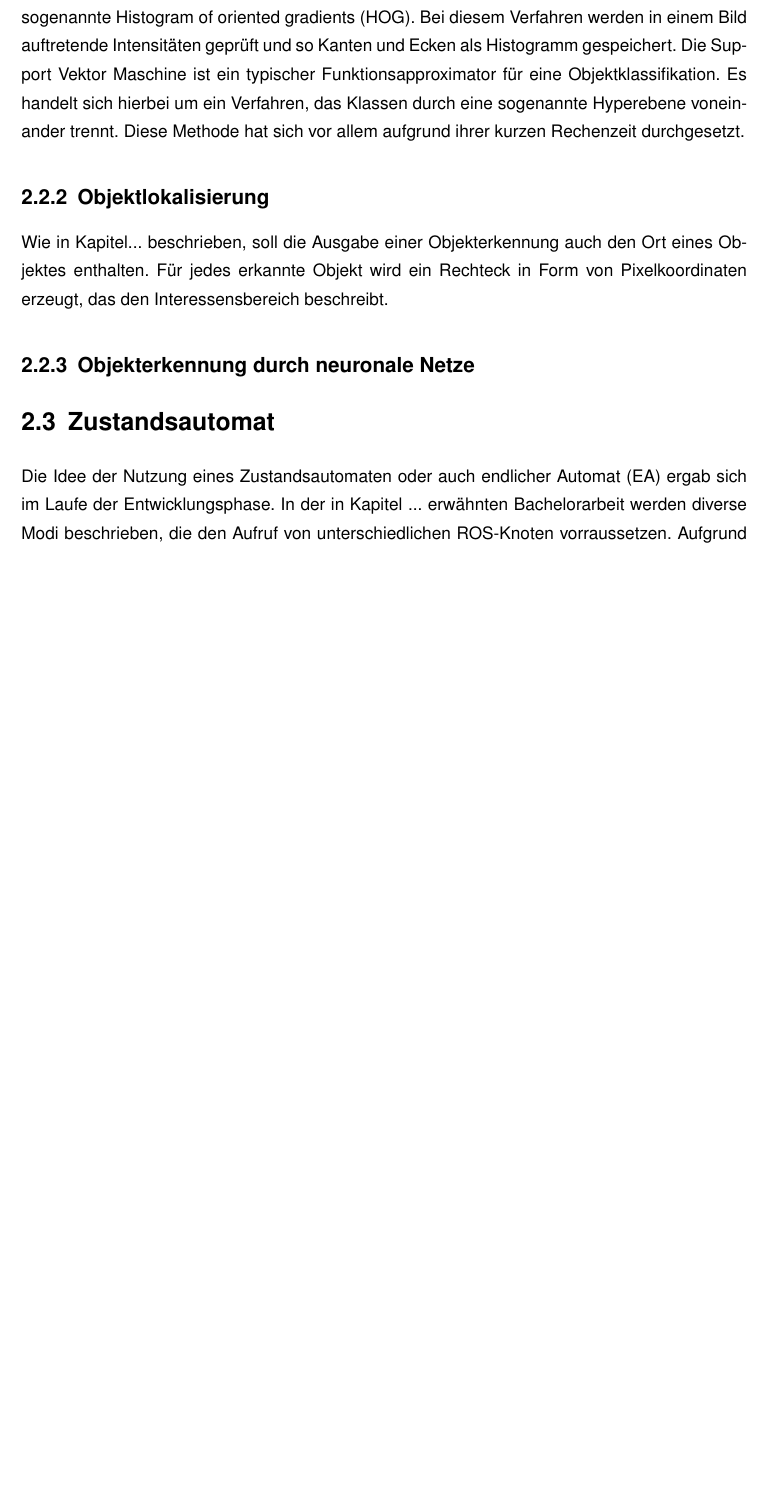
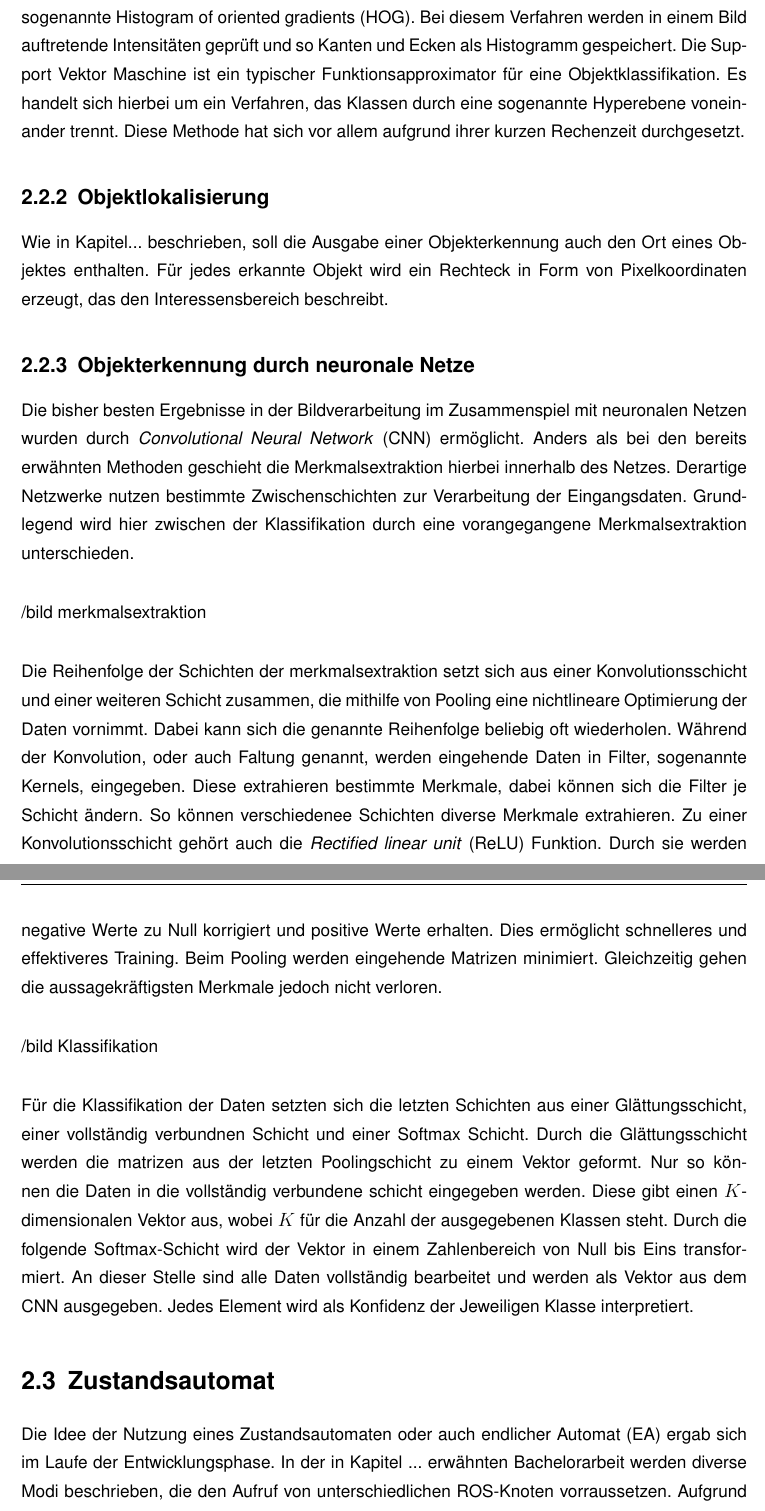
Before and after one commit to GiulliMo/TeX-Projekt-Master, a LaTeX book (Master/Masterarbeit_Giulaino_Montorio.tex, which reads Master/_content/Grundlagen.tex): part of page 15 of 23 before the commit and two parts of pages 15 and 16 of 24 after it, the two joined at a grey line, cut so that both start at the same text, the shorter picture padded with empty space. The pictures show the PDF file Master/Masterarbeit_Giulaino_Montorio.pdf that the author committed with the source.

Commit message:
27.08.20

```diff
--- a/Master/_content/Grundlagen.tex
+++ b/Master/_content/Grundlagen.tex
@@ -54,6 +57,15 @@
 
 		\subsection{Objekterkennung durch neuronale Netze}
 
+		Die bisher besten Ergebnisse in der Bildverarbeitung im Zusammenspiel mit neuronalen Netzen wurden durch \textit{Convolutional Neural Network} (CNN) ermöglicht. Anders als bei den bereits erwähnten Methoden geschieht die Merkmalsextraktion hierbei innerhalb des Netzes. Derartige Netzwerke nutzen bestimmte Zwischenschichten zur Verarbeitung der Eingangsdaten. Grundlegend wird hier zwischen der Klassifikation durch eine vorangegangene Merkmalsextraktion unterschieden.\\
+
+		/bild merkmalsextraktion\\
+
+		Die Reihenfolge der Schichten der merkmalsextraktion setzt sich aus einer Konvolutionsschicht und einer weiteren Schicht zusammen, die mithilfe von Pooling eine nichtlineare Optimierung der Daten vornimmt. Dabei kann sich die genannte Reihenfolge beliebig oft wiederholen. Während der Konvolution, oder auch Faltung genannt, werden eingehende Daten in Filter, sogenannte Kernels, eingegeben. Diese extrahieren bestimmte Merkmale, dabei können sich die Filter je Schicht ändern. So können verschiedenee Schichten diverse Merkmale extrahieren. Zu einer Konvolutionsschicht gehört auch die \textit{Rectified linear unit} (ReLU) Funktion. Durch sie werden negative Werte zu Null korrigiert und positive Werte erhalten. Dies ermöglicht schnelleres und effektiveres Training. Beim Pooling werden eingehende Matrizen minimiert. Gleichzeitig gehen die aussagekräftigsten Merkmale jedoch nicht verloren. \\
+
+		/bild Klassifikation\\
+
+		Für die Klassifikation der Daten setzten sich die letzten Schichten aus einer Glättungsschicht, einer vollständig verbundnen Schicht und einer Softmax Schicht. Durch die Glättungsschicht werden die matrizen aus der letzten Poolingschicht zu einem Vektor geformt. Nur so können die Daten in die vollständig verbundene schicht eingegeben werden. Diese gibt einen $K$-dimensionalen Vektor aus, wobei $K$ für die Anzahl der ausgegebenen Klassen steht. Durch die folgende Softmax-Schicht wird der Vektor in einem Zahlenbereich von Null bis Eins transformiert. An dieser Stelle sind alle Daten vollständig bearbeitet und werden als Vektor aus dem CNN ausgegeben. Jedes Element wird als Konfidenz der Jeweiligen Klasse interpretiert.
 
 
 
```
Also changed, not shown: Master/_bib/biblio.bib (+1 -1 lines), Master/Masterarbeit_Giulaino_Montorio.bbl, Master/Masterarbeit_Giulaino_Montorio.pdf, Master/_content/Grundlagen.tex (7 more changed lines), 4 other files.
